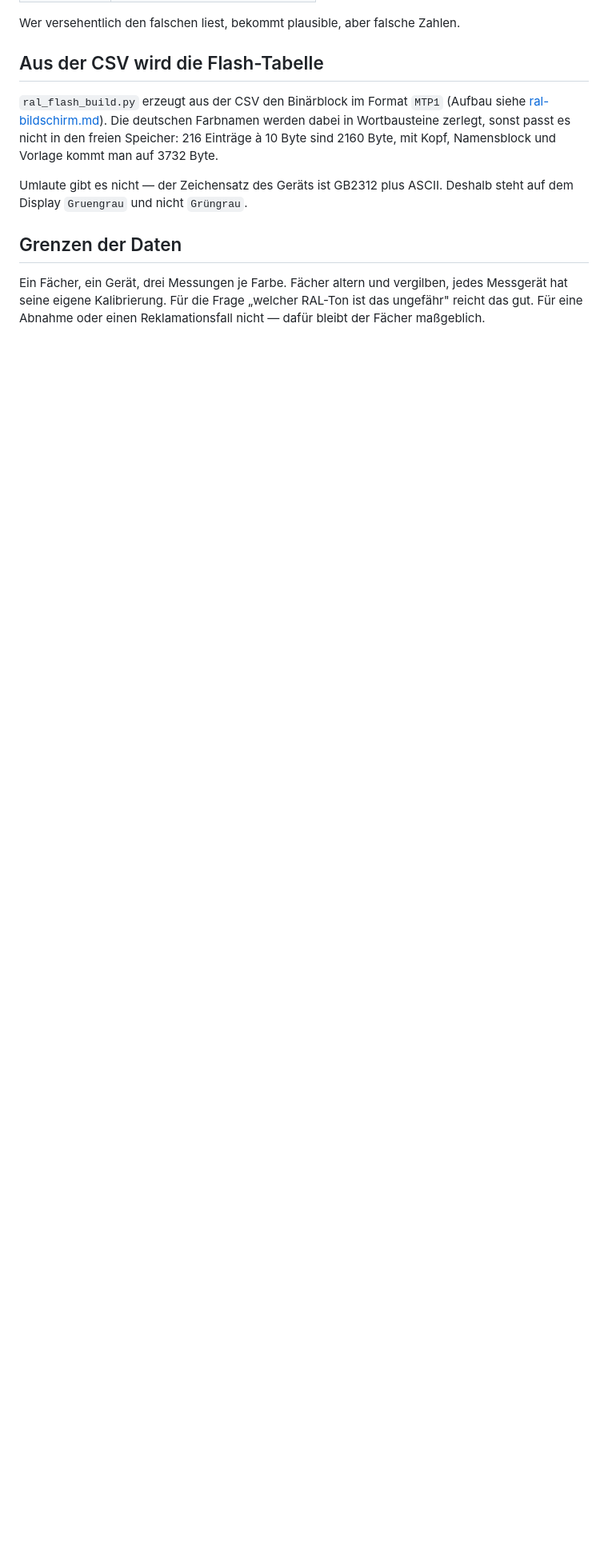
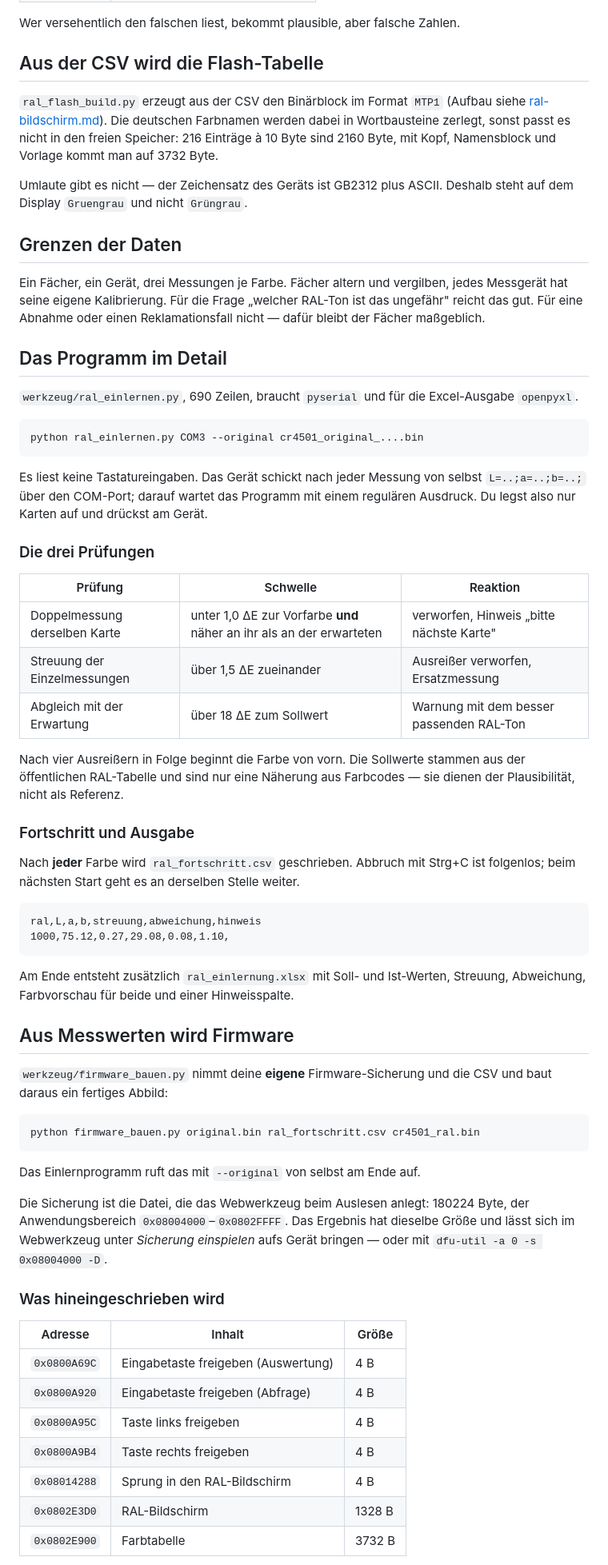
Before and after one commit to hallko1234/cr4501-ral, a Markdown page: doku/einlernen.md, the part around one of its changes. Shown at 80% size. GitHub-like rendering; blank space fills up the shorter version.

Commit message:
Doku: Einlernprogramm, Firmwarebau und das Namensformat der Tabelle

````diff
--- a/doku/einlernen.md
+++ b/doku/einlernen.md
@@ -84,3 +84,70 @@ Ein Fächer, ein Gerät, drei Messungen je Farbe. Fächer altern und vergilben,
 jedes Messgerät hat seine eigene Kalibrierung. Für die Frage „welcher RAL-Ton
 ist das ungefähr" reicht das gut. Für eine Abnahme oder einen
 Reklamationsfall nicht — dafür bleibt der Fächer maßgeblich.
+
+## Das Programm im Detail
+
+`werkzeug/ral_einlernen.py`, 690 Zeilen, braucht `pyserial` und für die
+Excel-Ausgabe `openpyxl`.
+
+```
+python ral_einlernen.py COM3 --original cr4501_original_....bin
+```
+
+Es liest keine Tastatureingaben. Das Gerät schickt nach jeder Messung von
+selbst `L=..;a=..;b=..;` über den COM-Port; darauf wartet das Programm mit
+einem regulären Ausdruck. Du legst also nur Karten auf und drückst am Gerät.
+
+### Die drei Prüfungen
+
+| Prüfung | Schwelle | Reaktion |
+|---|---|---|
+| Doppelmessung derselben Karte | unter 1,0 ΔE zur Vorfarbe **und** näher an ihr als an der erwarteten | verworfen, Hinweis „bitte nächste Karte" |
+| Streuung der Einzelmessungen | über 1,5 ΔE zueinander | Ausreißer verworfen, Ersatzmessung |
+| Abgleich mit der Erwartung | über 18 ΔE zum Sollwert | Warnung mit dem besser passenden RAL-Ton |
+
+Nach vier Ausreißern in Folge beginnt die Farbe von vorn. Die Sollwerte
+stammen aus der öffentlichen RAL-Tabelle und sind nur eine Näherung aus
+Farbcodes — sie dienen der Plausibilität, nicht als Referenz.
+
+### Fortschritt und Ausgabe
+
+Nach **jeder** Farbe wird `ral_fortschritt.csv` geschrieben. Abbruch mit
+Strg+C ist folgenlos; beim nächsten Start geht es an derselben Stelle weiter.
+
+```
+ral,L,a,b,streuung,abweichung,hinweis
+1000,75.12,0.27,29.08,0.08,1.10,
+```
+
+Am Ende entsteht zusätzlich `ral_einlernung.xlsx` mit Soll- und Ist-Werten,
+Streuung, Abweichung, Farbvorschau für beide und einer Hinweisspalte.
+
+## Aus Messwerten wird Firmware
+
+`werkzeug/firmware_bauen.py` nimmt deine **eigene** Firmware-Sicherung und
+die CSV und baut daraus ein fertiges Abbild:
+
+```
+python firmware_bauen.py original.bin ral_fortschritt.csv cr4501_ral.bin
+```
+
+Das Einlernprogramm ruft das mit `--original` von selbst am Ende auf.
+
+Die Sicherung ist die Datei, die das Webwerkzeug beim Auslesen anlegt: 180224
+Byte, der Anwendungsbereich `0x08004000`–`0x0802FFFF`. Das Ergebnis hat
+dieselbe Größe und lässt sich im Webwerkzeug unter *Sicherung einspielen*
+aufs Gerät bringen — oder mit `dfu-util -a 0 -s 0x08004000 -D`.
+
+### Was hineingeschrieben wird
+
+| Adresse | Inhalt | Größe |
+|---|---|---|
+| `0x0800A69C` | Eingabetaste freigeben (Auswertung) | 4 B |
+| `0x0800A920` | Eingabetaste freigeben (Abfrage) | 4 B |
+| `0x0800A95C` | Taste links freigeben | 4 B |
+| `0x0800A9B4` | Taste rechts freigeben | 4 B |
+| `0x08014288` | Sprung in den RAL-Bildschirm | 4 B |
+| `0x0802E3D0` | RAL-Bildschirm | 1328 B |
+| `0x0802E900` | Farbtabelle | 3732 B |
+
````
Also changed, not shown: other parts of doku/einlernen.md (+26 -0 lines).
